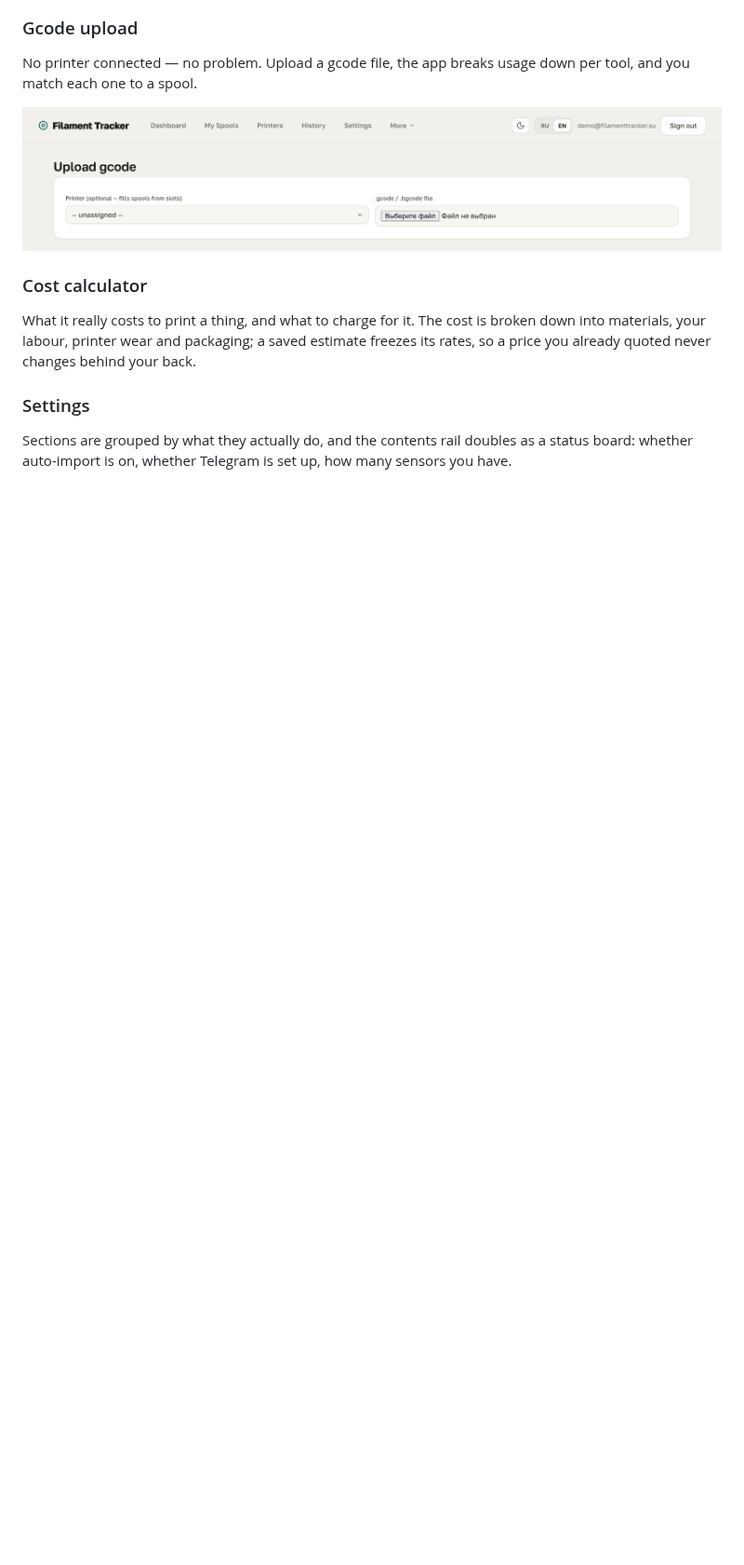
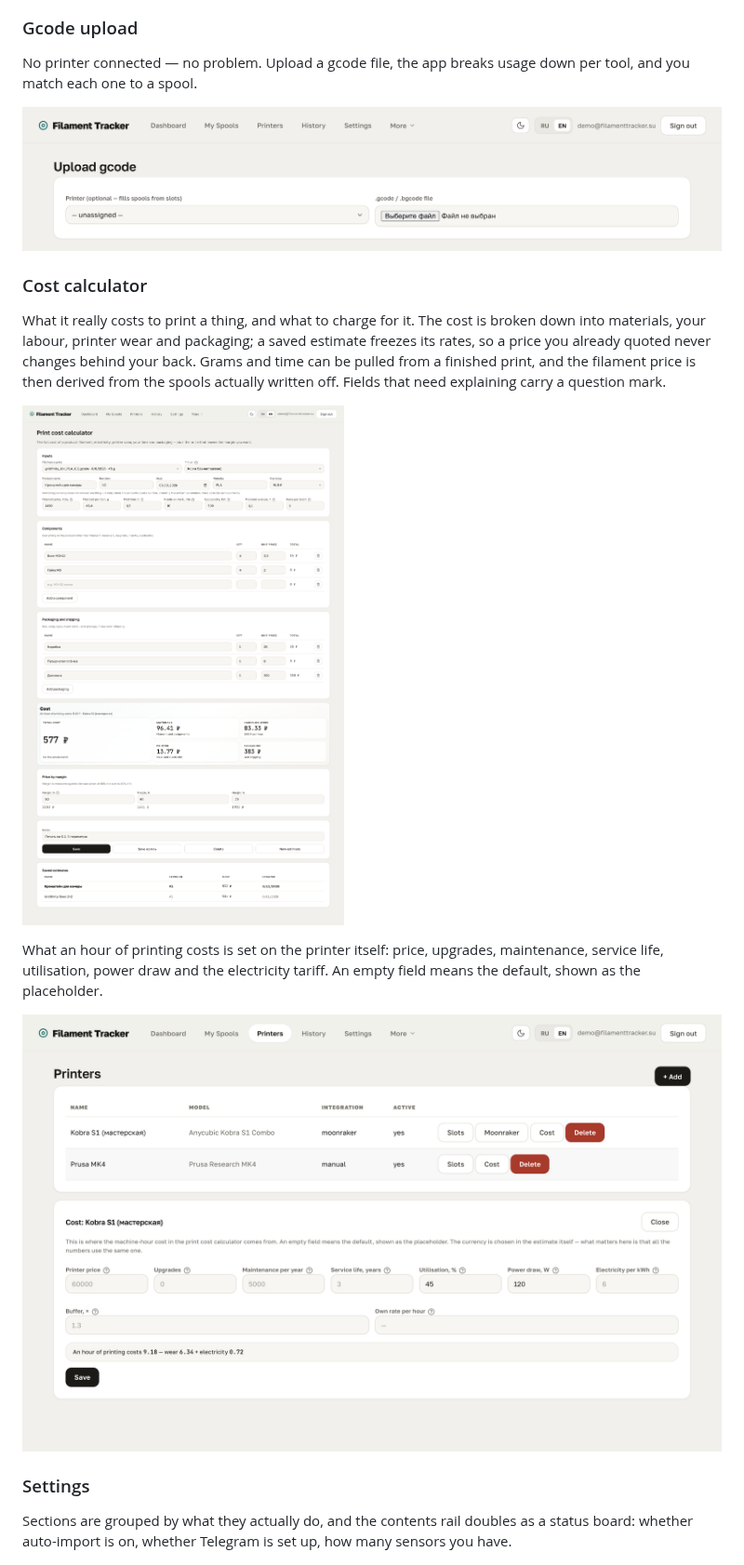
Before and after one commit to dobriys/filament_tracker, a Markdown page: README.en.md, the part around the change. Shown at 93% size. GitHub-like rendering; pictures changed too: docs/screenshots/en/cost.png (added), docs/screenshots/en/printer-cost.png (added); blank space fills up the shorter version.

```diff
--- a/README.en.md
+++ b/README.en.md
@@ -195,7 +195,17 @@ tool, and you match each one to a spool.
 
 What it really costs to print a thing, and what to charge for it. The cost is broken
 down into materials, your labour, printer wear and packaging; a saved estimate freezes
-its rates, so a price you already quoted never changes behind your back.
+its rates, so a price you already quoted never changes behind your back. Grams and time
+can be pulled from a finished print, and the filament price is then derived from the
+spools actually written off. Fields that need explaining carry a question mark.
+
+![Print cost calculator](docs/screenshots/en/cost.png)
+
+What an hour of printing costs is set on the printer itself: price, upgrades,
+maintenance, service life, utilisation, power draw and the electricity tariff. An empty
+field means the default, shown as the placeholder.
+
+![Printer rates](docs/screenshots/en/printer-cost.png)
 
 ### Settings
 
```
Also changed, not shown: README.md (+10 -0 lines), docs/screenshots/cost.png (added), docs/screenshots/en/printers.png, docs/screenshots/printer-cost.png (added), docs/screenshots/printers.png, 1 other file.
